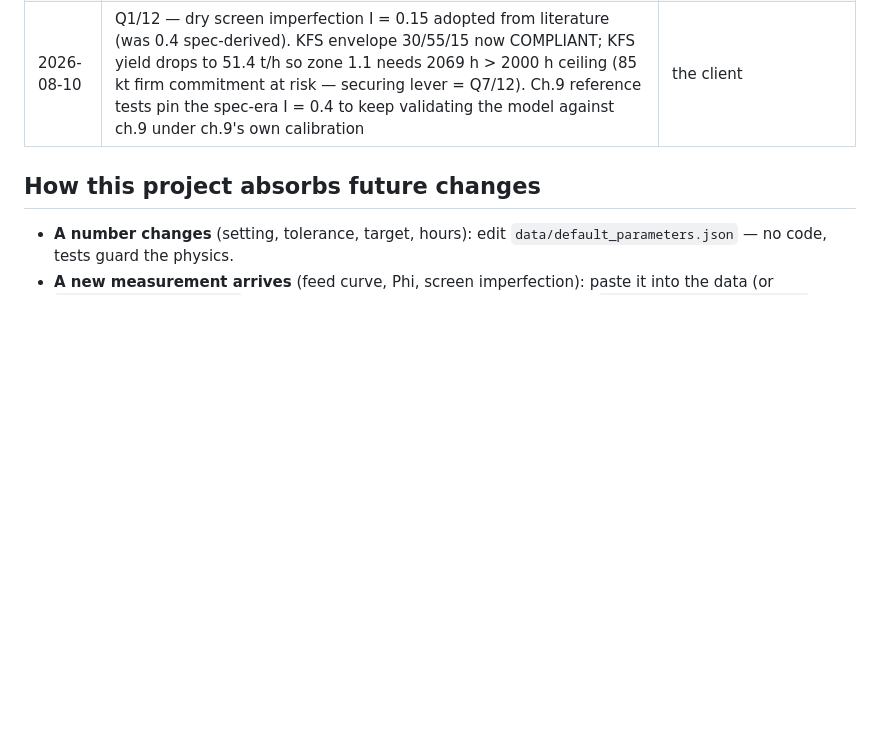
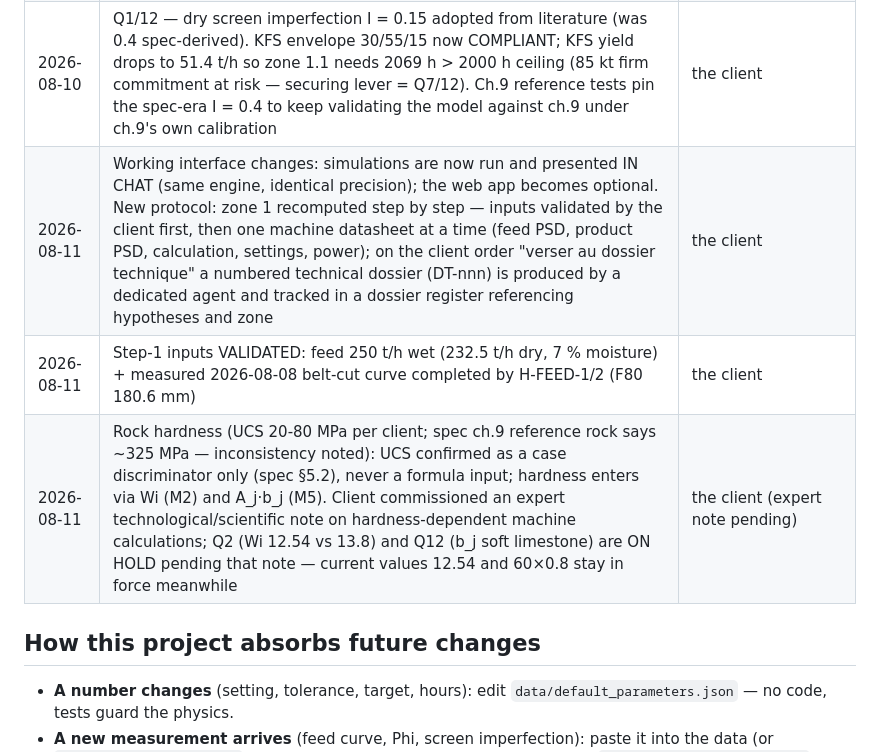
Before and after one commit to PhilMARECHAL/noezys, a Markdown page: wankoe-python-model/docs/spec-conformity-matrix.md, the part around the change. Drawn GitHub-style; blank space fills up the shorter version.

```diff
--- a/wankoe-python-model/docs/spec-conformity-matrix.md
+++ b/wankoe-python-model/docs/spec-conformity-matrix.md
@@ -162,6 +162,9 @@ delegated or expert-proposed; expert proposals await his ratification.
 | 2026-08-09 | UI primary flow = annual production targets as inputs; operating hours COMPUTED from them and displayed (hours removed as inputs), seasonal balance evaluated at the computed hours | the client (reaffirming the 2026-08-08 hours-follow-targets rule) |
 | 2026-08-09 | design.py fixed to tolerate machines absent from the photo (zone stopped by mode, e.g. 2C) — regression test added | assistant (bug fix, UI review) |
 | 2026-08-10 | Q1/12 — dry screen imperfection I = 0.15 adopted from literature (was 0.4 spec-derived). KFS envelope 30/55/15 now COMPLIANT; KFS yield drops to 51.4 t/h so zone 1.1 needs 2069 h > 2000 h ceiling (85 kt firm commitment at risk — securing lever = Q7/12). Ch.9 reference tests pin the spec-era I = 0.4 to keep validating the model against ch.9 under ch.9's own calibration | the client |
+| 2026-08-11 | Working interface changes: simulations are now run and presented IN CHAT (same engine, identical precision); the web app becomes optional. New protocol: zone 1 recomputed step by step — inputs validated by the client first, then one machine datasheet at a time (feed PSD, product PSD, calculation, settings, power); on the client order "verser au dossier technique" a numbered technical dossier (DT-nnn) is produced by a dedicated agent and tracked in a dossier register referencing hypotheses and zone | the client |
+| 2026-08-11 | Step-1 inputs VALIDATED: feed 250 t/h wet (232.5 t/h dry, 7 % moisture) + measured 2026-08-08 belt-cut curve completed by H-FEED-1/2 (F80 180.6 mm) | the client |
+| 2026-08-11 | Rock hardness (UCS 20-80 MPa per client; spec ch.9 reference rock says ~325 MPa — inconsistency noted): UCS confirmed as a case discriminator only (spec §5.2), never a formula input; hardness enters via Wi (M2) and A_j·b_j (M5). Client commissioned an expert technological/scientific note on hardness-dependent machine calculations; Q2 (Wi 12.54 vs 13.8) and Q12 (b_j soft limestone) are ON HOLD pending that note — current values 12.54 and 60×0.8 stay in force meanwhile | the client (expert note pending) |
 
 ## How this project absorbs future changes
 
```
Also changed, not shown: wankoe-python-model/CLAUDE.md (+17 -0 lines).
